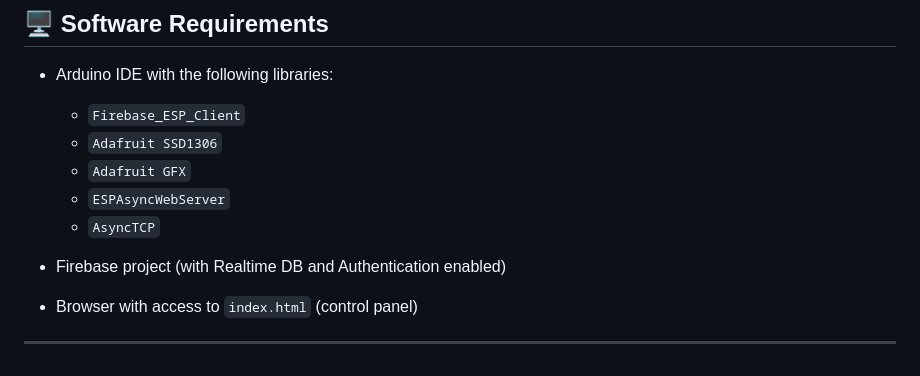
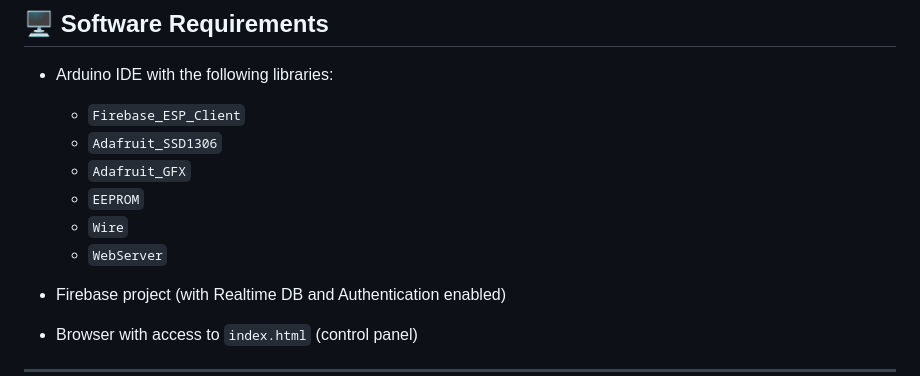
Before and after one commit to Gohxuann/ESP32_Firebase_OLED_Project, a Markdown page: README.md, the part around the change. GitHub-like rendering.

```diff
--- a/README.md
+++ b/README.md
@@ -33,10 +33,12 @@ This project is an IoT credential and message display system built using **ESP32
 
 - Arduino IDE with the following libraries:
   - `Firebase_ESP_Client`
-  - `Adafruit SSD1306`
-  - `Adafruit GFX`
-  - `ESPAsyncWebServer`
-  - `AsyncTCP`
+  - `Adafruit_SSD1306`
+  - `Adafruit_GFX`
+  - `EEPROM`
+  - `Wire`
+  - `WebServer`
+
 
 - Firebase project (with Realtime DB and Authentication enabled)
 - Browser with access to `index.html` (control panel)
```
